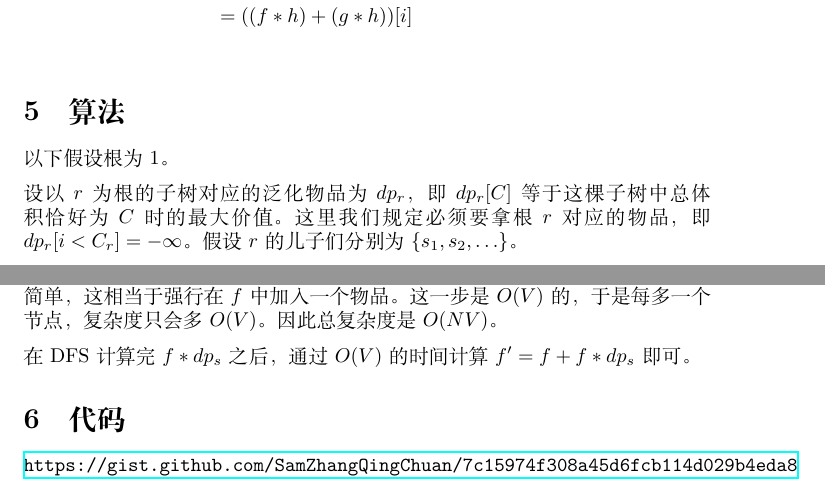
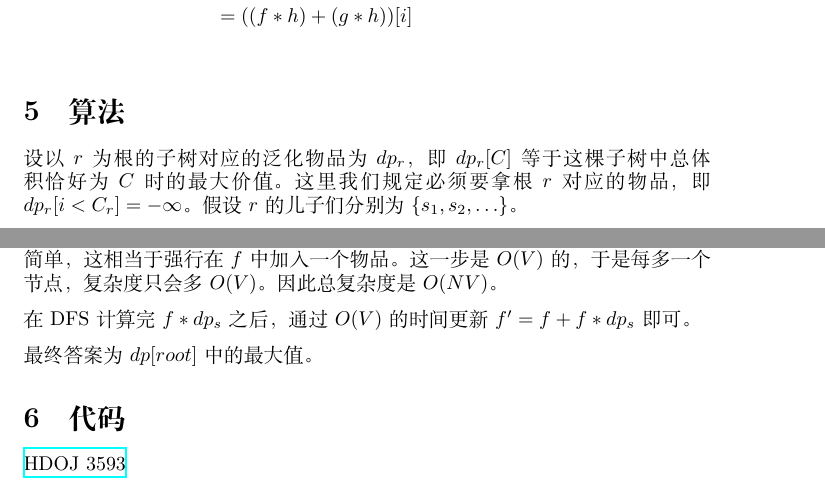
Before and after one commit to SamZhangQingChuan/Editorials, a LaTeX document (教程/动态规划/树上背包/main.tex): two parts of pages 2 and 3 of 3, joined at a grey line, cut so that both start at the same text. Compiled offline with XeLaTeX.

Commit message:
minor fix

```diff
--- a/教程/动态规划/树上背包/main.tex
+++ b/教程/动态规划/树上背包/main.tex
@@ -93,8 +93,6 @@
 
 \section{算法}
 
-以下假设根为 $1$。
-
 设以 $r$ 为根的子树对应的泛化物品为 $dp_r$，即 $dp_r[C]$ 等于这棵子树中总体积恰好为 $C$ 时的最大价值。这里我们规定必须要拿根 $r$对应的物品，即 $dp_r[i<C_r] = -\infty$。假设 $r$ 的儿子们分别为 $\{s_1,s_2,\ldots \}$。
 
 那么不难发现如下关系：
@@ -123,8 +121,10 @@ $f$ 是已知量，所以只需要求出 $f*dp_s$。
 
 这相当于把 $s$ 的初值从 $I(C_s,W_s)$ 替换为 $f * I(C_s,W_s)$，由于 $I(C_s,W_s)$ 形式简单，这相当于强行在$f$中加入一个物品。这一步是 $O(V)$ 的，于是每多一个节点，复杂度只会多 $O(V)$。因此总复杂度是 $O(NV)$。
 
-在DFS计算完 $f*dp_s$ 之后，通过 $O(V)$ 的时间计算 $f' = f+f*dp_s$ 即可。
+在DFS计算完 $f*dp_s$ 之后，通过 $O(V)$ 的时间更新 $f' = f+f*dp_s$ 即可。
+
+最终答案为 $dp[root]$ 中的最大值。
 
 \section{代码}
-\url{https://gist.github.com/SamZhangQingChuan/7c15974f308a45d6fcb114d029b4eda8}
+\href{https://gist.github.com/SamZhangQingChuan/7c15974f308a45d6fcb114d029b4eda8}{HDOJ 3593}
 \end{document}
```
Also changed, not shown: 教程/动态规划/树上背包/树上背包.pdf.
